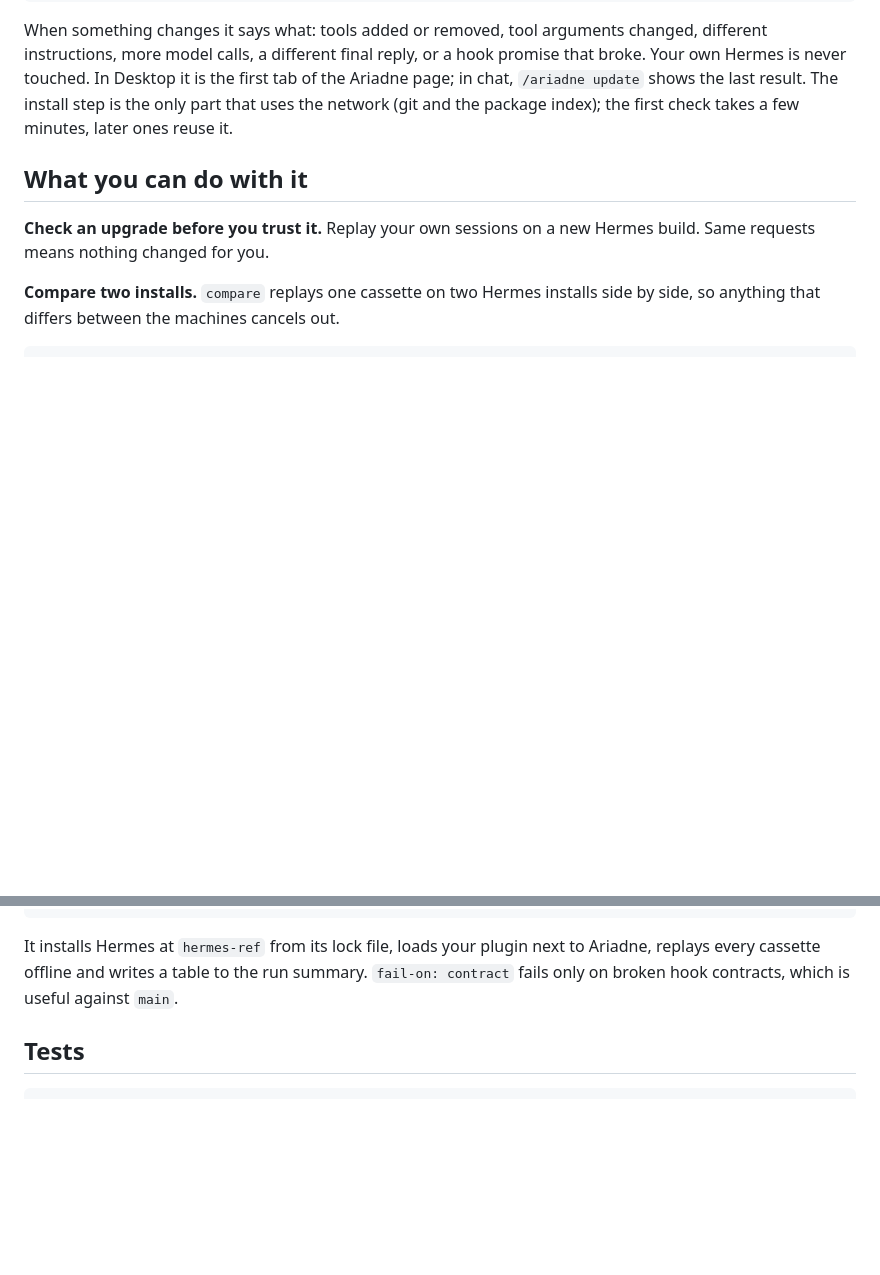
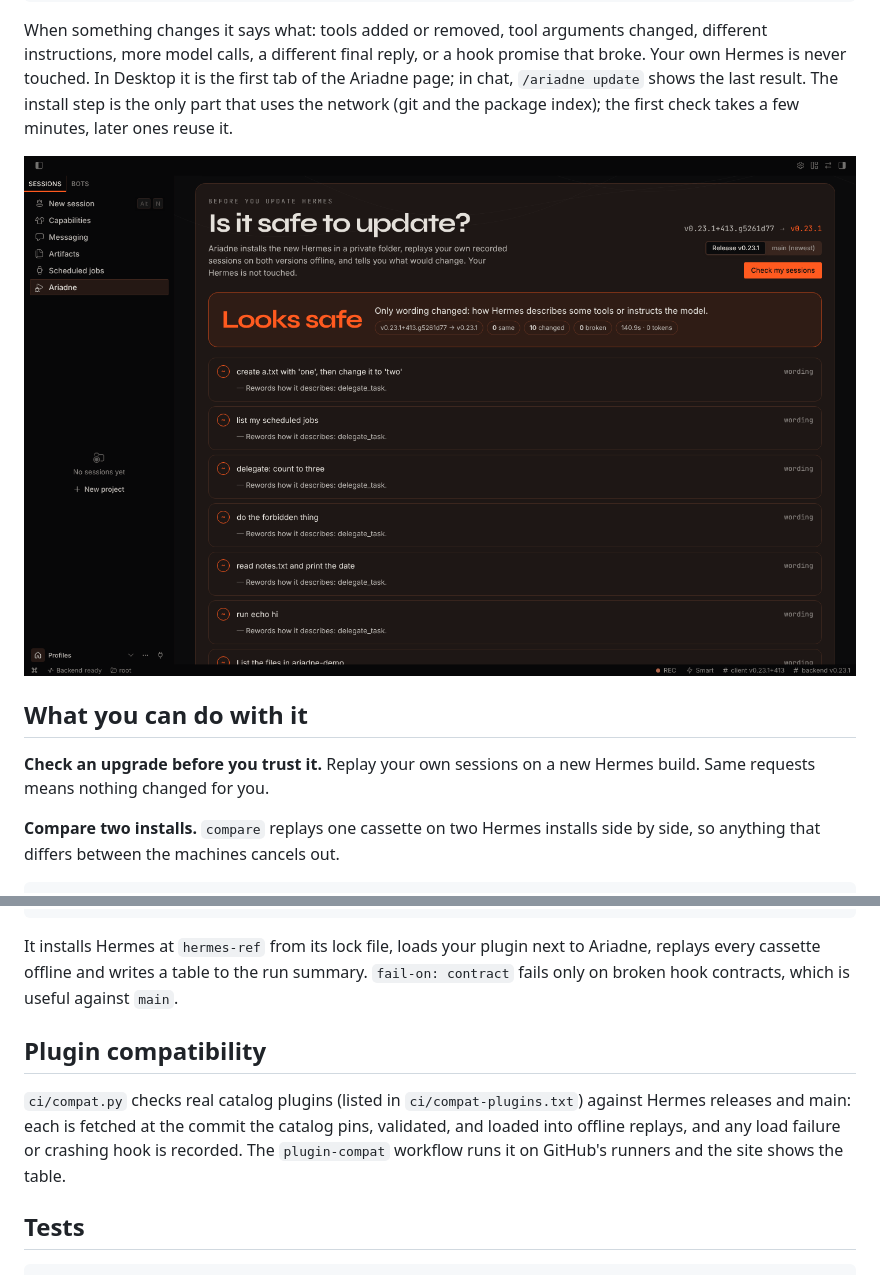
Before and after one commit to miracle352/hermes-ariadne, a Markdown page: README.md, 2 parts joined by grey strips. GitHub-like rendering; pictures changed too: docs/screenshots/upgrade.png (added); blank space fills up the shorter version.

Commit message:
Add upgrade check screenshot

````diff
--- a/README.md
+++ b/README.md
@@ -41,6 +41,8 @@ instructions, more model calls, a different final reply, or a hook promise that
 Hermes is never touched. In Desktop it is the first tab of the Ariadne page; in chat,
 `/ariadne update` shows the last result. The install step is the only part that uses the
 network (git and the package index); the first check takes a few minutes, later ones reuse it.
+
+![The upgrade check in Hermes Desktop](docs/screenshots/upgrade.png)
 
 ## What you can do with it
 
@@ -197,6 +199,13 @@ It installs Hermes at `hermes-ref` from its lock file, loads your plugin next to
 every cassette offline and writes a table to the run summary. `fail-on: contract` fails only on
 broken hook contracts, which is useful against `main`.
 
+## Plugin compatibility
+
+`ci/compat.py` checks real catalog plugins (listed in `ci/compat-plugins.txt`) against Hermes
+releases and main: each is fetched at the commit the catalog pins, validated, and loaded into
+offline replays, and any load failure or crashing hook is recorded. The `plugin-compat`
+workflow runs it on GitHub's runners and the site shows the table.
+
 ## Tests
 
 ```
````
